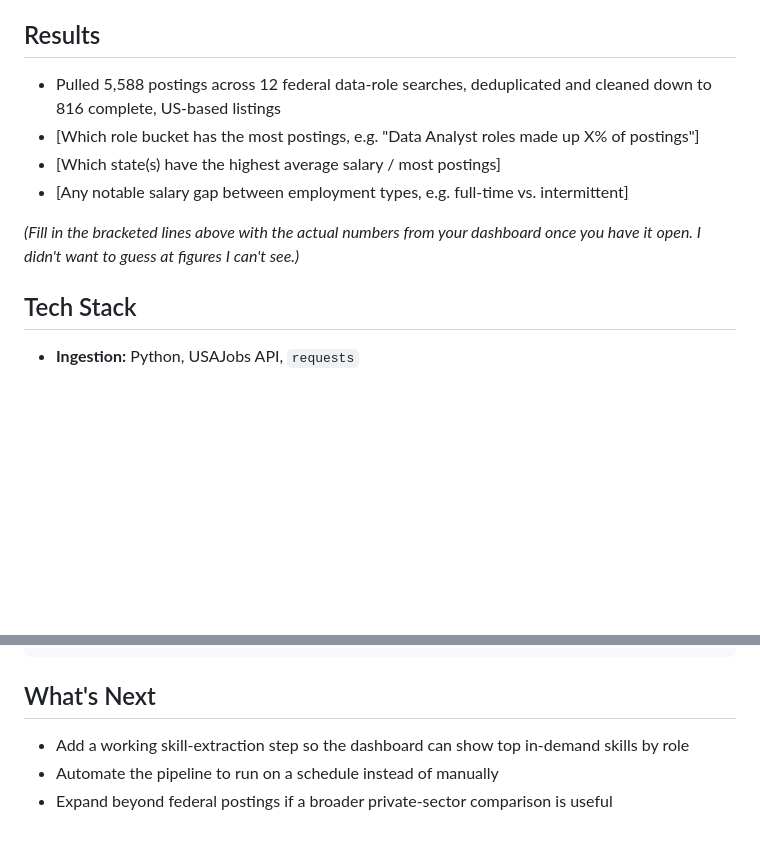
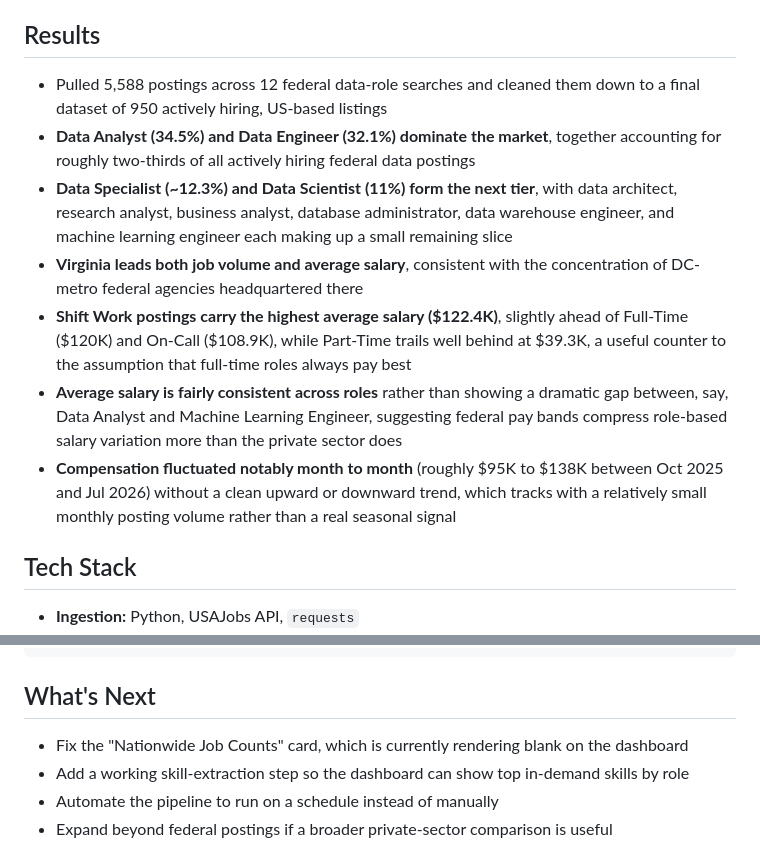
Before and after one commit to HaTranUSF/Job-Market-Analysis, a Markdown page: README.md, 2 parts joined by grey strips. Rendered like a GitHub page; blank space fills up the shorter version.

Commit message:
Revise job posting results and next steps in README
Updated results section with refined job posting statistics and insights. Enhanced the next steps with specific tasks for dashboard improvements.

```diff
--- a/README.md
+++ b/README.md
@@ -31,12 +31,13 @@ A pipeline that turns that mess into a structured dataset and a dashboard that a
 
 ## Results
 
-- Pulled 5,588 postings across 12 federal data-role searches, deduplicated and cleaned down to 816 complete, US-based listings
-- [Which role bucket has the most postings, e.g. "Data Analyst roles made up X% of postings"]
-- [Which state(s) have the highest average salary / most postings]
-- [Any notable salary gap between employment types, e.g. full-time vs. intermittent]
-
-*(Fill in the bracketed lines above with the actual numbers from your dashboard once you have it open. I didn't want to guess at figures I can't see.)*
+- Pulled 5,588 postings across 12 federal data-role searches and cleaned them down to a final dataset of 950 actively hiring, US-based listings
+- **Data Analyst (34.5%) and Data Engineer (32.1%) dominate the market**, together accounting for roughly two-thirds of all actively hiring federal data postings
+- **Data Specialist (~12.3%) and Data Scientist (11%) form the next tier**, with data architect, research analyst, business analyst, database administrator, data warehouse engineer, and machine learning engineer each making up a small remaining slice
+- **Virginia leads both job volume and average salary**, consistent with the concentration of DC-metro federal agencies headquartered there
+- **Shift Work postings carry the highest average salary ($122.4K)**, slightly ahead of Full-Time ($120K) and On-Call ($108.9K), while Part-Time trails well behind at $39.3K, a useful counter to the assumption that full-time roles always pay best
+- **Average salary is fairly consistent across roles** rather than showing a dramatic gap between, say, Data Analyst and Machine Learning Engineer, suggesting federal pay bands compress role-based salary variation more than the private sector does
+- **Compensation fluctuated notably month to month** (roughly $95K to $138K between Oct 2025 and Jul 2026) without a clean upward or downward trend, which tracks with a relatively small monthly posting volume rather than a real seasonal signal
 
 ## Tech Stack
 
@@ -56,6 +57,7 @@ A pipeline that turns that mess into a structured dataset and a dashboard that a
 
 ## What's Next
 
+- Fix the "Nationwide Job Counts" card, which is currently rendering blank on the dashboard
 - Add a working skill-extraction step so the dashboard can show top in-demand skills by role
 - Automate the pipeline to run on a schedule instead of manually
 - Expand beyond federal postings if a broader private-sector comparison is useful
```
